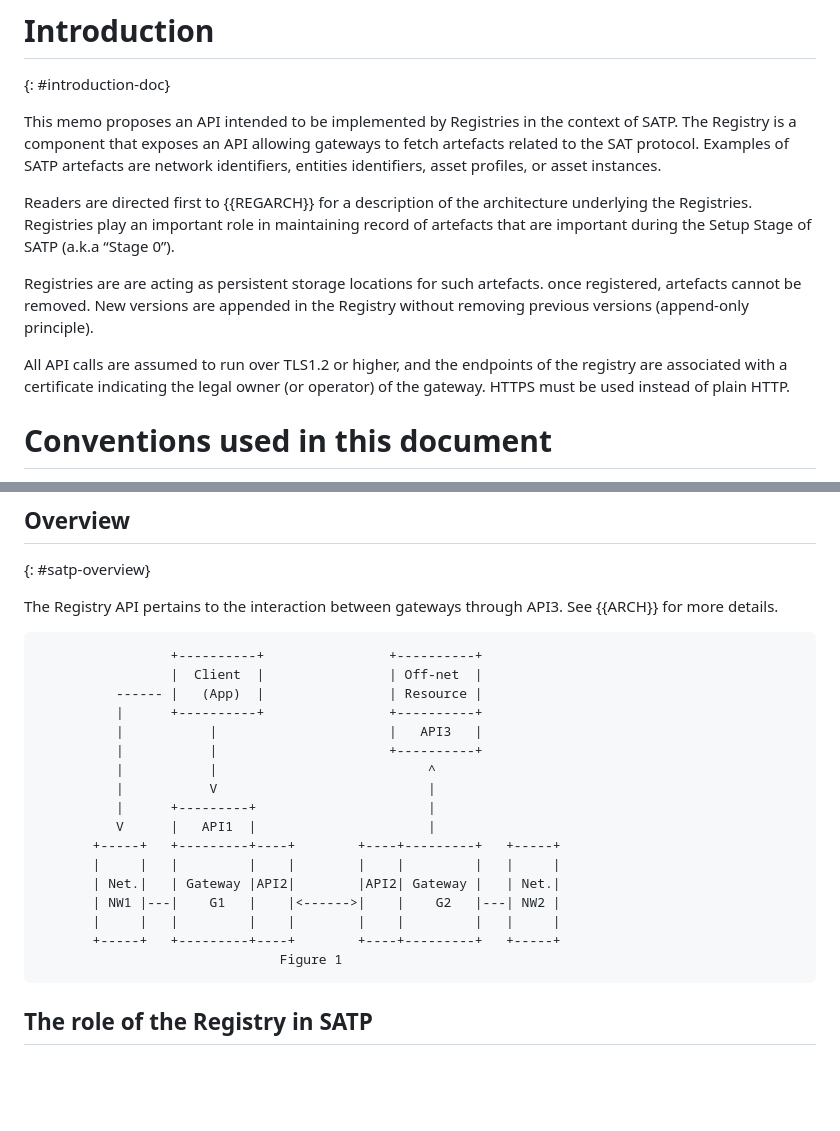
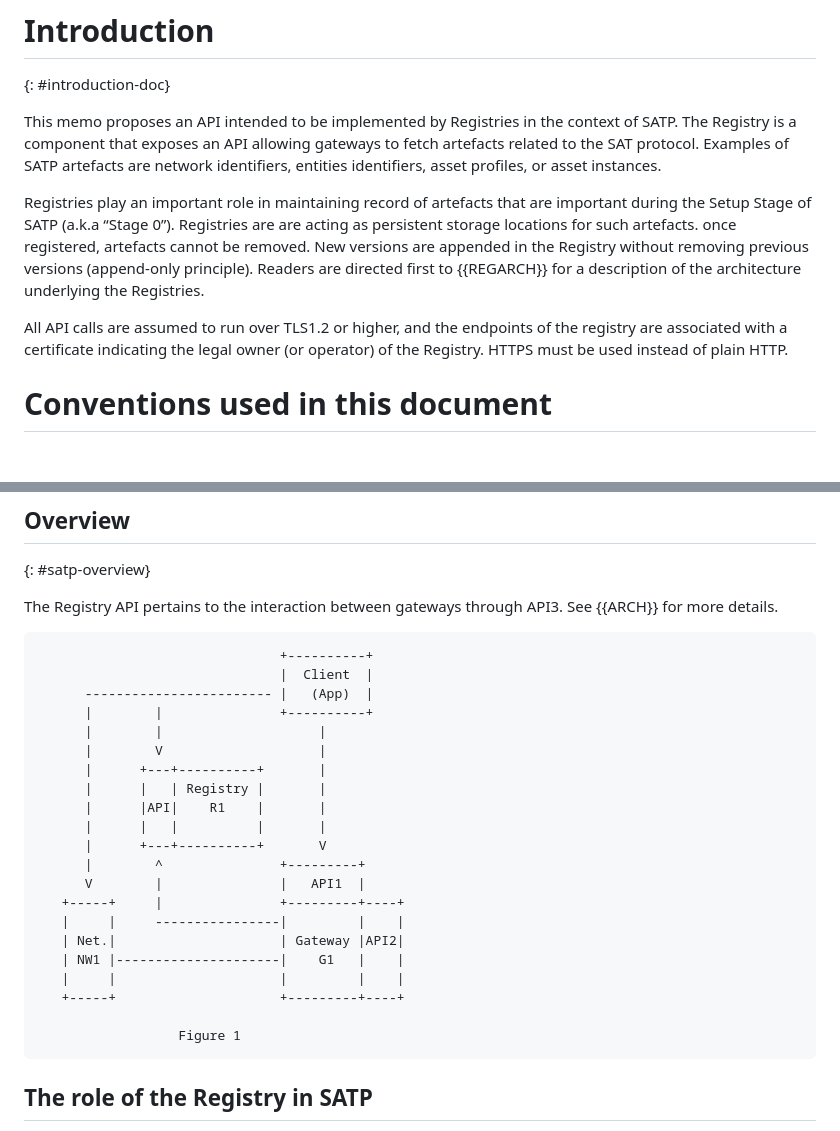
Before and after one commit to compellio/draft-avrilionis-satp-artefacts-registry, a Markdown page: draft-avrilionis-satp-artefacts-registry.md, 2 parts joined by grey strips. GitHub-like rendering; blank space fills up the shorter version.

```diff
--- a/draft-avrilionis-satp-artefacts-registry.md
+++ b/draft-avrilionis-satp-artefacts-registry.md
@@ -143,13 +143,11 @@ This memo describes the Artefacts Registry for Asset Exchange API. The Registry
 
 {: #introduction-doc}
 
-This memo proposes an API intended to be implemented by Registries in the context of SATP.  The Registry is a component that exposes an API allowing gateways to fetch artefacts related to the SAT protocol. Examples of SATP artefacts are network identifiers, entities identifiers, asset profiles, or asset instances.
+This memo proposes an API intended to be implemented by Registries in the context of SATP. The Registry is a component that exposes an API allowing gateways to fetch artefacts related to the SAT protocol. Examples of SATP artefacts are network identifiers, entities identifiers, asset profiles, or asset instances.
 
-Readers are directed first to {{REGARCH}} for a description of the architecture underlying the Registries. Registries play an important role in maintaining record of artefacts that are important during the Setup Stage of SATP (a.k.a “Stage 0”).
+Registries play an important role in maintaining record of artefacts that are important during the Setup Stage of SATP (a.k.a “Stage 0”). Registries are are acting as persistent storage locations for such artefacts. once registered, artefacts cannot be removed. New versions are appended in the Registry without removing previous versions (append-only principle). Readers are directed first to {{REGARCH}} for a description of the architecture underlying the Registries.
 
-Registries are are acting as persistent storage locations for such artefacts. once registered, artefacts cannot be removed.  New versions are appended in the Registry without removing previous versions (append-only principle).
-
-All API calls are assumed to run over TLS1.2 or higher, and the endpoints of the registry are associated with a certificate indicating the legal owner (or operator) of the gateway. HTTPS must be used instead of plain HTTP.
+All API calls are assumed to run over TLS1.2 or higher, and the endpoints of the registry are associated with a certificate indicating the legal owner (or operator) of the Registry. HTTPS must be used instead of plain HTTP.
 
 # Conventions used in this document
 
@@ -182,23 +180,27 @@ The artefacts recorded via registries are called Tokenized Asset Records or TARs
 The Registry API pertains to the interaction between gateways through API3. See {{ARCH}} for more details.
 
 ~~~
-                 +----------+                +----------+
-                 |  Client  |                | Off-net  |
-          ------ |   (App)  |                | Resource |
-          |      +----------+                +----------+
-          |           |                      |   API3   |
-          |           |                      +----------+
-          |           |                           ^
-          |           V                           |
-          |      +---------+                      |
-          V      |   API1  |                      |
-       +-----+   +---------+----+        +----+---------+   +-----+
-       |     |   |         |    |        |    |         |   |     |
-       | Net.|   | Gateway |API2|        |API2| Gateway |   | Net.|
-       | NW1 |---|    G1   |    |<------>|    |    G2   |---| NW2 |
-       |     |   |         |    |        |    |         |   |     |
-       +-----+   +---------+----+        +----+---------+   +-----+
-                               Figure 1
+                               +----------+
+                               |  Client  |
+      ------------------------ |   (App)  |
+      |        |               +----------+
+      |        |                    |
+      |        V                    |
+      |      +---+----------+       |
+      |      |   | Registry |       |
+      |      |API|    R1    |       |
+      |      |   |          |       |
+      |      +---+----------+       V
+      |        ^               +---------+
+      V        |               |   API1  |
+   +-----+     |               +---------+----+
+   |     |     ----------------|         |    |
+   | Net.|                     | Gateway |API2|
+   | NW1 |---------------------|    G1   |    |
+   |     |                     |         |    |
+   +-----+                     +---------+----+
+
+                  Figure 1
 ~~~
 
 ## The role of the Registry in SATP
```
